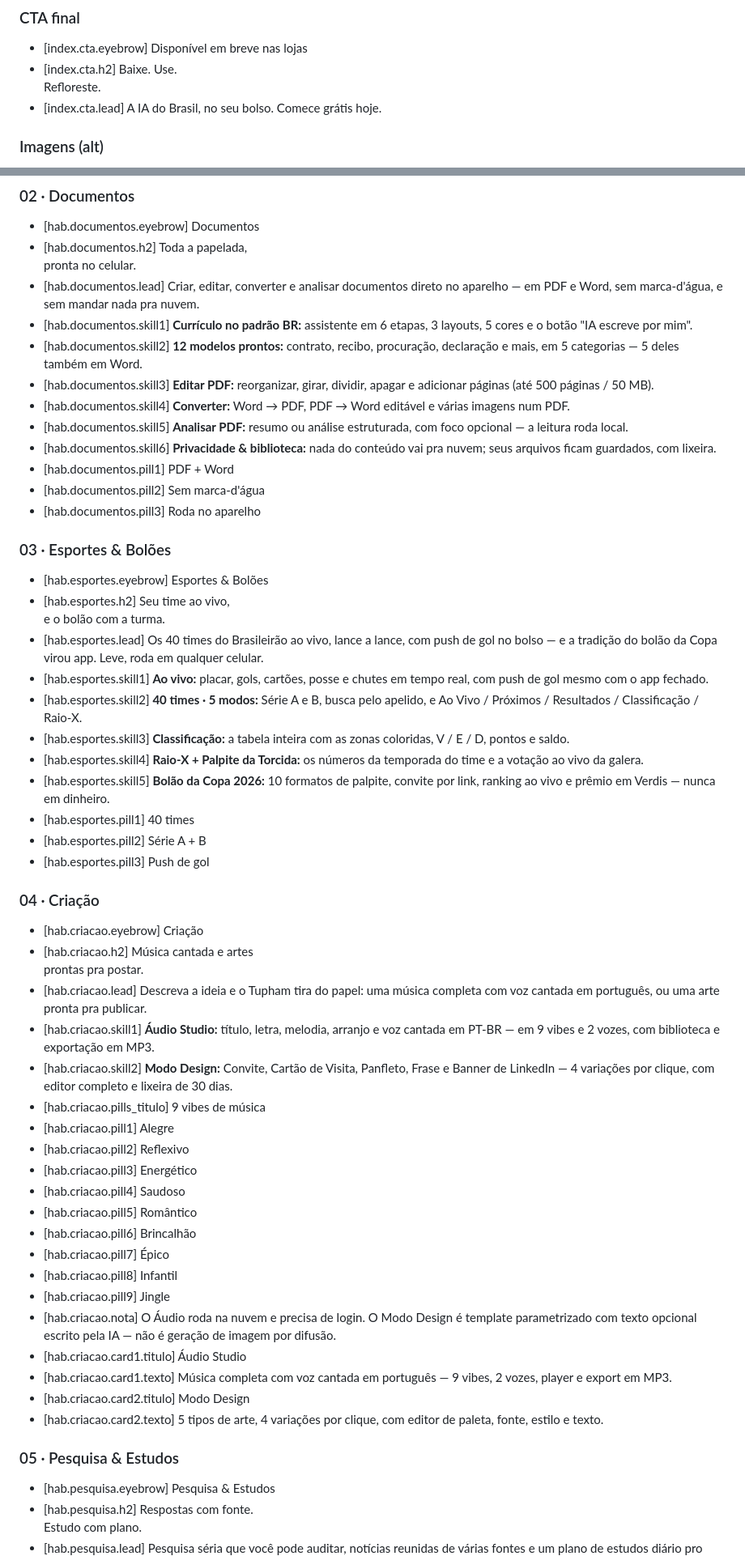
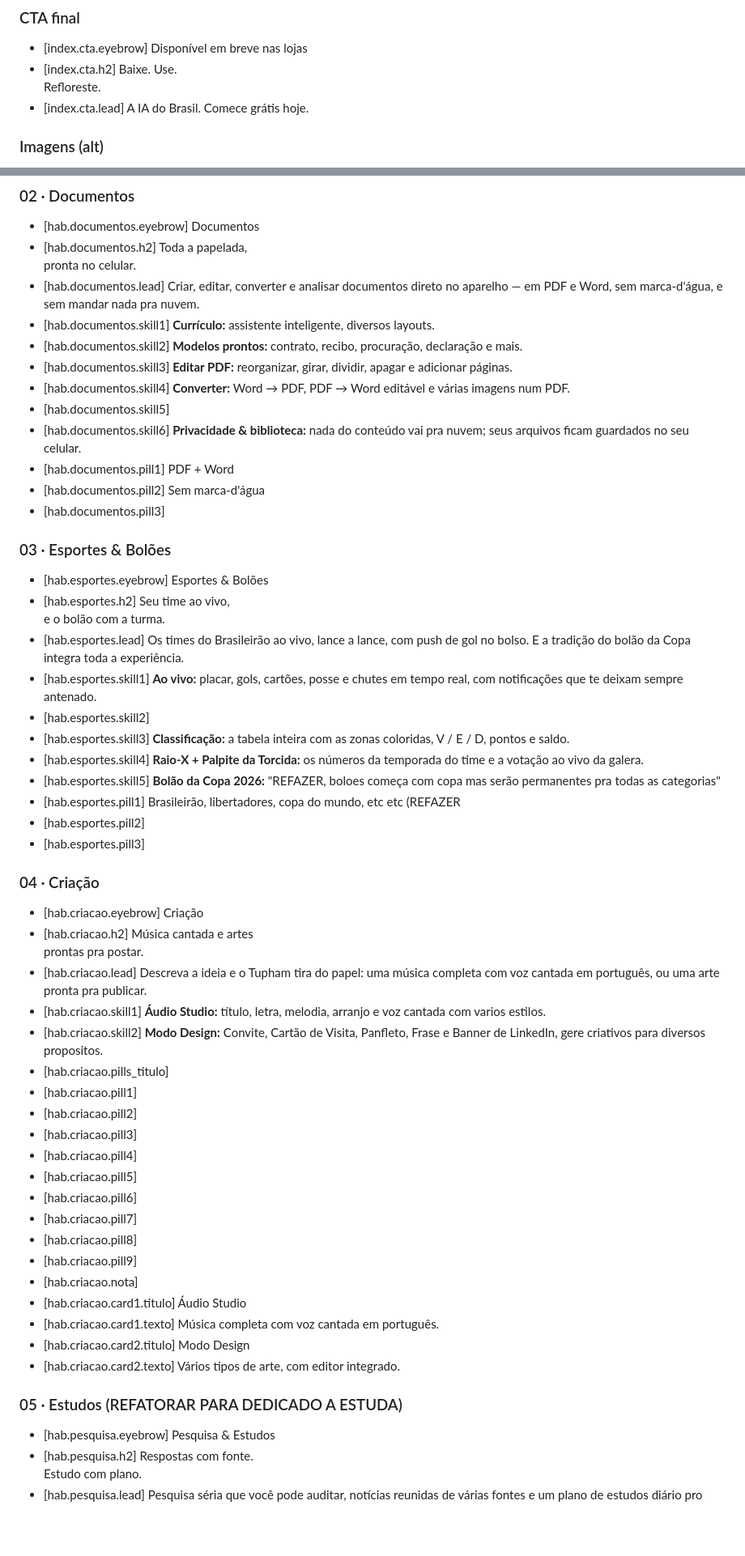
Before and after one commit to graycatcorp/tupham-website, a Markdown page: STRINGS.md, 2 parts joined by grey strips. Shown at 81% size. Drawn GitHub-style; blank space fills up the shorter version.

```diff
--- a/STRINGS.md
+++ b/STRINGS.md
@@ -207,7 +207,7 @@
 ### CTA final
 - [index.cta.eyebrow] Disponível em breve nas lojas
 - [index.cta.h2] Baixe. Use.<br>Refloreste.
-- [index.cta.lead] A IA do Brasil, no seu bolso. Comece grátis hoje.
+- [index.cta.lead] A IA do Brasil. Comece grátis hoje.
 
 ### Imagens (alt)
 - [index.alt.hero_back] Tupham funcionando offline
@@ -258,52 +258,52 @@
 - [hab.documentos.eyebrow] Documentos
 - [hab.documentos.h2] Toda a papelada,<br>pronta no celular.
 - [hab.documentos.lead] Criar, editar, converter e analisar documentos direto no aparelho — em PDF e Word, sem marca-d'água, e sem mandar nada pra nuvem.
-- [hab.documentos.skill1] **Currículo no padrão BR:** assistente em 6 etapas, 3 layouts, 5 cores e o botão "IA escreve por mim".
-- [hab.documentos.skill2] **12 modelos prontos:** contrato, recibo, procuração, declaração e mais, em 5 categorias — 5 deles também em Word.
-- [hab.documentos.skill3] **Editar PDF:** reorganizar, girar, dividir, apagar e adicionar páginas (até 500 páginas / 50 MB).
+- [hab.documentos.skill1] **Currículo:** assistente inteligente, diversos layouts.
+- [hab.documentos.skill2] **Modelos prontos:** contrato, recibo, procuração, declaração e mais.
+- [hab.documentos.skill3] **Editar PDF:** reorganizar, girar, dividir, apagar e adicionar páginas.
 - [hab.documentos.skill4] **Converter:** Word → PDF, PDF → Word editável e várias imagens num PDF.
-- [hab.documentos.skill5] **Analisar PDF:** resumo ou análise estruturada, com foco opcional — a leitura roda local.
-- [hab.documentos.skill6] **Privacidade &amp; biblioteca:** nada do conteúdo vai pra nuvem; seus arquivos ficam guardados, com lixeira.
+- [hab.documentos.skill5]
+- [hab.documentos.skill6] **Privacidade &amp; biblioteca:** nada do conteúdo vai pra nuvem; seus arquivos ficam guardados no seu celular.
 - [hab.documentos.pill1] PDF + Word
 - [hab.documentos.pill2] Sem marca-d'água
-- [hab.documentos.pill3] Roda no aparelho
+- [hab.documentos.pill3]
 
 ### 03 · Esportes & Bolões
 - [hab.esportes.eyebrow] Esportes &amp; Bolões
 - [hab.esportes.h2] Seu time ao vivo,<br>e o bolão com a turma.
-- [hab.esportes.lead] Os 40 times do Brasileirão ao vivo, lance a lance, com push de gol no bolso — e a tradição do bolão da Copa virou app. Leve, roda em qualquer celular.
-- [hab.esportes.skill1] **Ao vivo:** placar, gols, cartões, posse e chutes em tempo real, com push de gol mesmo com o app fechado.
-- [hab.esportes.skill2] **40 times · 5 modos:** Série A e B, busca pelo apelido, e Ao Vivo / Próximos / Resultados / Classificação / Raio-X.
+- [hab.esportes.lead] Os times do Brasileirão ao vivo, lance a lance, com push de gol no bolso. E a tradição do bolão da Copa integra toda a experiência.
+- [hab.esportes.skill1] **Ao vivo:** placar, gols, cartões, posse e chutes em tempo real, com notificações que te deixam sempre antenado.
+- [hab.esportes.skill2]
 - [hab.esportes.skill3] **Classificação:** a tabela inteira com as zonas coloridas, V / E / D, pontos e saldo.
 - [hab.esportes.skill4] **Raio-X + Palpite da Torcida:** os números da temporada do time e a votação ao vivo da galera.
-- [hab.esportes.skill5] **Bolão da Copa 2026:** 10 formatos de palpite, convite por link, ranking ao vivo e prêmio em Verdis — nunca em dinheiro.
-- [hab.esportes.pill1] 40 times
-- [hab.esportes.pill2] Série A + B
-- [hab.esportes.pill3] Push de gol
+- [hab.esportes.skill5] **Bolão da Copa 2026:** "REFAZER, boloes começa com copa mas serão permanentes pra todas as categorias"
+- [hab.esportes.pill1] Brasileirão, libertadores, copa do mundo, etc etc (REFAZER
+- [hab.esportes.pill2]
+- [hab.esportes.pill3]
 
 ### 04 · Criação
 - [hab.criacao.eyebrow] Criação
 - [hab.criacao.h2] Música cantada e artes<br>prontas pra postar.
 - [hab.criacao.lead] Descreva a ideia e o Tupham tira do papel: uma música completa com voz cantada em português, ou uma arte pronta pra publicar.
-- [hab.criacao.skill1] **Áudio Studio:** título, letra, melodia, arranjo e voz cantada em PT-BR — em 9 vibes e 2 vozes, com biblioteca e exportação em MP3.
-- [hab.criacao.skill2] **Modo Design:** Convite, Cartão de Visita, Panfleto, Frase e Banner de LinkedIn — 4 variações por clique, com editor completo e lixeira de 30 dias.
-- [hab.criacao.pills_titulo] 9 vibes de música
-- [hab.criacao.pill1] Alegre
-- [hab.criacao.pill2] Reflexivo
-- [hab.criacao.pill3] Energético
-- [hab.criacao.pill4] Saudoso
-- [hab.criacao.pill5] Romântico
-- [hab.criacao.pill6] Brincalhão
-- [hab.criacao.pill7] Épico
-- [hab.criacao.pill8] Infantil
-- [hab.criacao.pill9] Jingle
-- [hab.criacao.nota] O Áudio roda na nuvem e precisa de login. O Modo Design é template parametrizado com texto opcional escrito pela IA — não é geração de imagem por difusão.
+- [hab.criacao.skill1] **Áudio Studio:** título, letra, melodia, arranjo e voz cantada com varios estilos.
+- [hab.criacao.skill2] **Modo Design:** Convite, Cartão de Visita, Panfleto, Frase e Banner de LinkedIn, gere criativos para diversos propositos.
+- [hab.criacao.pills_titulo]
+- [hab.criacao.pill1]
+- [hab.criacao.pill2]
+- [hab.criacao.pill3]
+- [hab.criacao.pill4]
+- [hab.criacao.pill5]
+- [hab.criacao.pill6]
+- [hab.criacao.pill7]
+- [hab.criacao.pill8]
+- [hab.criacao.pill9]
+- [hab.criacao.nota]
 - [hab.criacao.card1.titulo] Áudio Studio
-- [hab.criacao.card1.texto] Música completa com voz cantada em português — 9 vibes, 2 vozes, player e export em MP3.
+- [hab.criacao.card1.texto] Música completa com voz cantada em português.
 - [hab.criacao.card2.titulo] Modo Design
-- [hab.criacao.card2.texto] 5 tipos de arte, 4 variações por clique, com editor de paleta, fonte, estilo e texto.
+- [hab.criacao.card2.texto] Vários tipos de arte, com editor integrado.
 
-### 05 · Pesquisa & Estudos
+### 05 · Estudos (REFATORAR PARA DEDICADO A ESTUDA)
 - [hab.pesquisa.eyebrow] Pesquisa &amp; Estudos
 - [hab.pesquisa.h2] Respostas com fonte.<br>Estudo com plano.
 - [hab.pesquisa.lead] Pesquisa séria que você pode auditar, notícias reunidas de várias fontes e um plano de estudos diário pro ENEM — tudo em português.
```
Also changed, not shown: other parts of STRINGS.md (+72 -72 lines).
